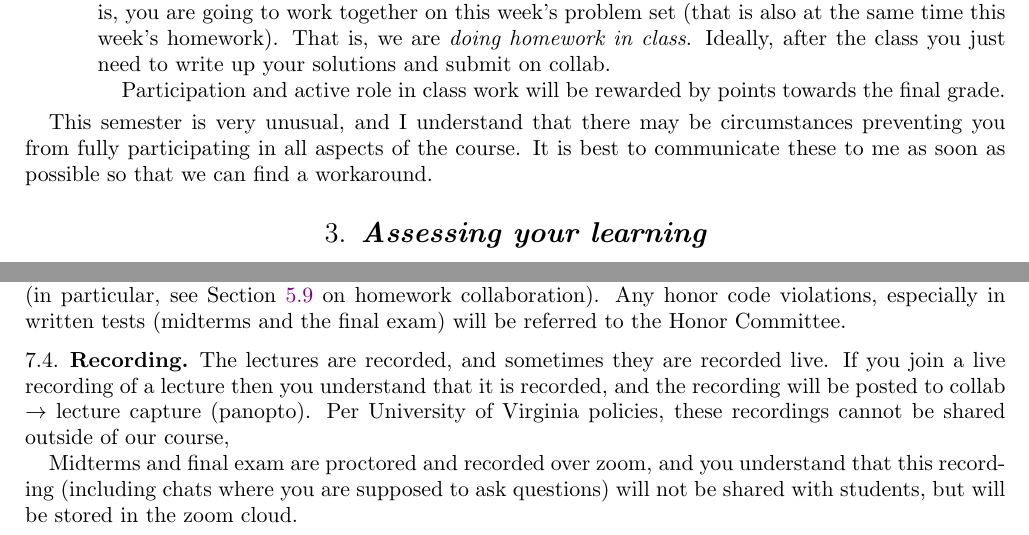
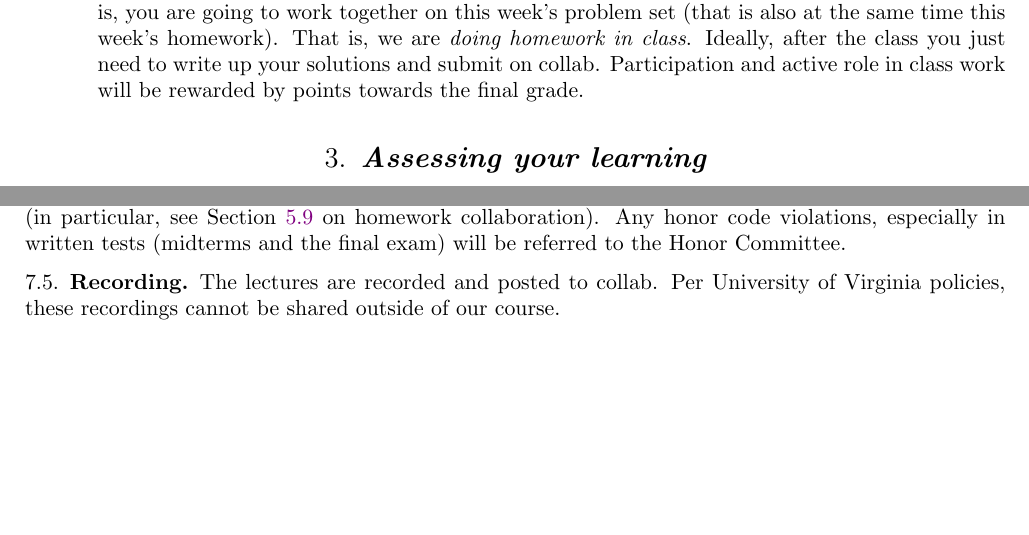
Before and after one commit to lenis2000/Syllabi, a LaTeX paper (Syllabus_3100_s22.tex): two parts of pages 3 and 7 of 7, joined at a grey line, cut so that both start at the same text, the shorter picture padded with empty space. Compiled offline with pdfLaTeX.

Commit message:
update Syllabus_3100_s22.tex at Sun Jan  9 22:51:13 EST 2022

```diff
--- a/Syllabus_3100_s22.tex
+++ b/Syllabus_3100_s22.tex
@@ -236,15 +236,9 @@ and for other helpful resources.
 		That is, we are \emph{doing homework in class}.
 		Ideally, after the class you just need to write up your solutions
 		and submit on collab.
-
 		Participation and active role in class work
 		will be rewarded by points towards the final grade.
 \end{itemize}
-
-This semester is very unusual, and I understand that there may be circumstances
-preventing you from fully participating in all aspects of the course.
-It is best to communicate these to me as soon as possible so that we can
-find a workaround.
 
 \section{Assessing your learning}
 
@@ -632,16 +638,11 @@ Honor Committee.
 
 \subsection{Recording}
 
-The lectures are recorded, and sometimes they are recorded live.
-If you join a live recording of a lecture then you understand that it is
-recorded, and the recording will be posted to collab $\to$ lecture capture (panopto).
+The lectures are recorded and posted to collab.
 Per University of Virginia
 policies,
-these recordings cannot be shared outside of our course,
+these recordings cannot be shared outside of our course.
 
-Midterms and final exam are proctored and recorded over zoom, and
-you understand that this recording (including chats where you are supposed to ask questions)
-will not be shared with students, but will be stored in the zoom cloud.
 
 
 
```
Also changed, not shown: Syllabus_3100_s22.tex (14 more changed lines).
